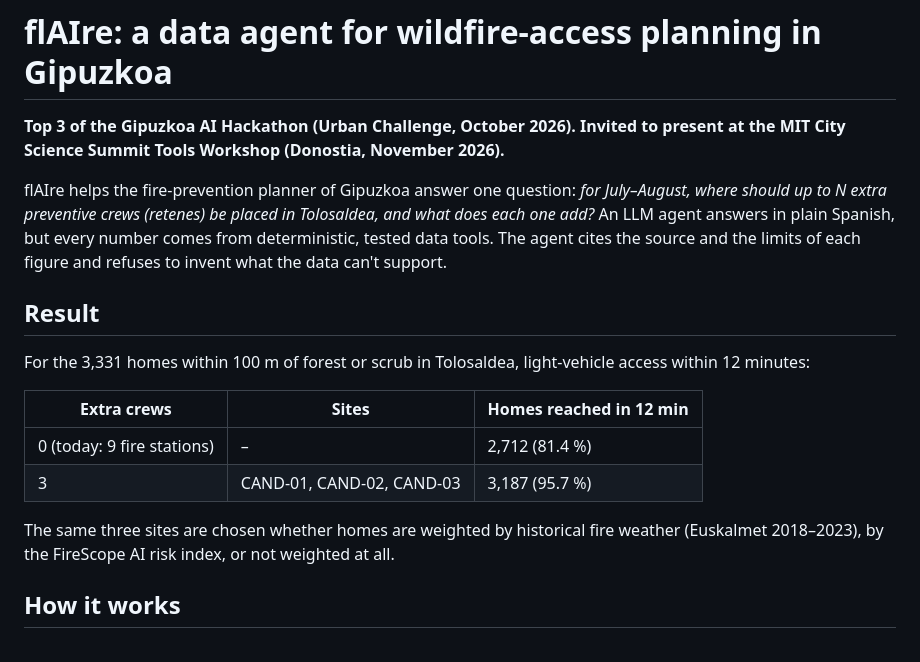
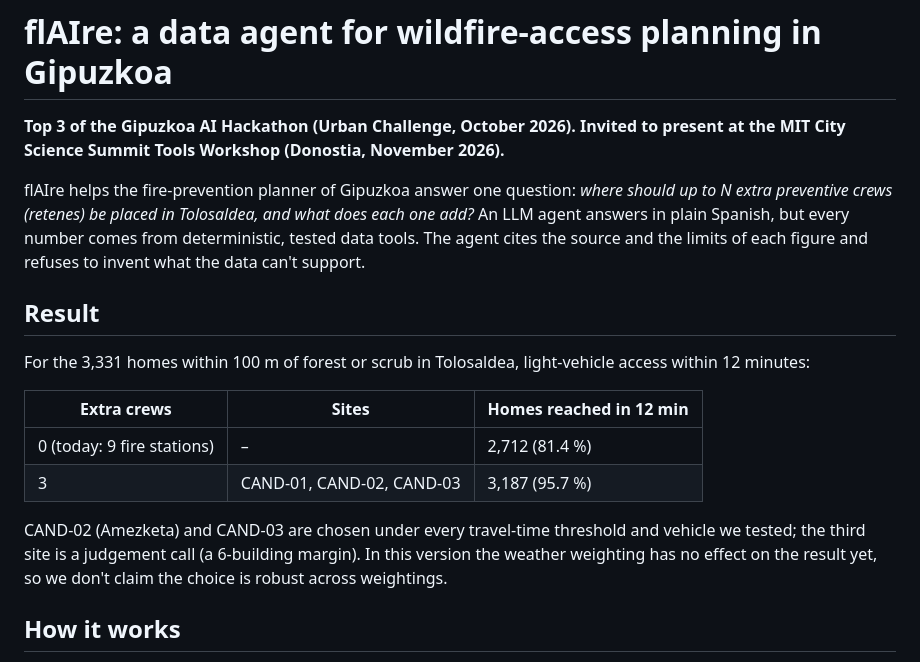
Before and after one commit to ctesorierog/flaire-wildfire-access-agent, a Markdown page: README.md, the part around the change. Drawn GitHub-style.

Commit message:
README: drop July-August framing and the weighting-robustness claim
The weather weighting is inert in this version, so the claim can't be defended. Co-Authored-By: Claude Opus 5.5 <noreply@anthropic.com>

```diff
--- a/README.md
+++ b/README.md
@@ -2,7 +2,7 @@
 
 **Top 3 of the Gipuzkoa AI Hackathon (Urban Challenge, October 2026). Invited to present at the MIT City Science Summit Tools Workshop (Donostia, November 2026).**
 
-flAIre helps the fire-prevention planner of Gipuzkoa answer one question: *for July–August, where should up to N extra preventive crews (retenes) be placed in Tolosaldea, and what does each one add?* An LLM agent answers in plain Spanish, but every number comes from deterministic, tested data tools. The agent cites the source and the limits of each figure and refuses to invent what the data can't support.
+flAIre helps the fire-prevention planner of Gipuzkoa answer one question: *where should up to N extra preventive crews (retenes) be placed in Tolosaldea, and what does each one add?* An LLM agent answers in plain Spanish, but every number comes from deterministic, tested data tools. The agent cites the source and the limits of each figure and refuses to invent what the data can't support.
 
 ## Result
 
@@ -13,7 +13,7 @@ For the 3,331 homes within 100 m of forest or scrub in Tolosaldea, light-vehicle
 | 0 (today: 9 fire stations) | – | 2,712 (81.4 %) |
 | 3 | CAND-01, CAND-02, CAND-03 | 3,187 (95.7 %) |
 
-The same three sites are chosen whether homes are weighted by historical fire weather (Euskalmet 2018–2023), by the FireScope AI risk index, or not weighted at all.
+CAND-02 (Amezketa) and CAND-03 are chosen under every travel-time threshold and vehicle we tested; the third site is a judgement call (a 6-building margin). In this version the weather weighting has no effect on the result yet, so we don't claim the choice is robust across weightings.
 
 ## How it works
 
```
